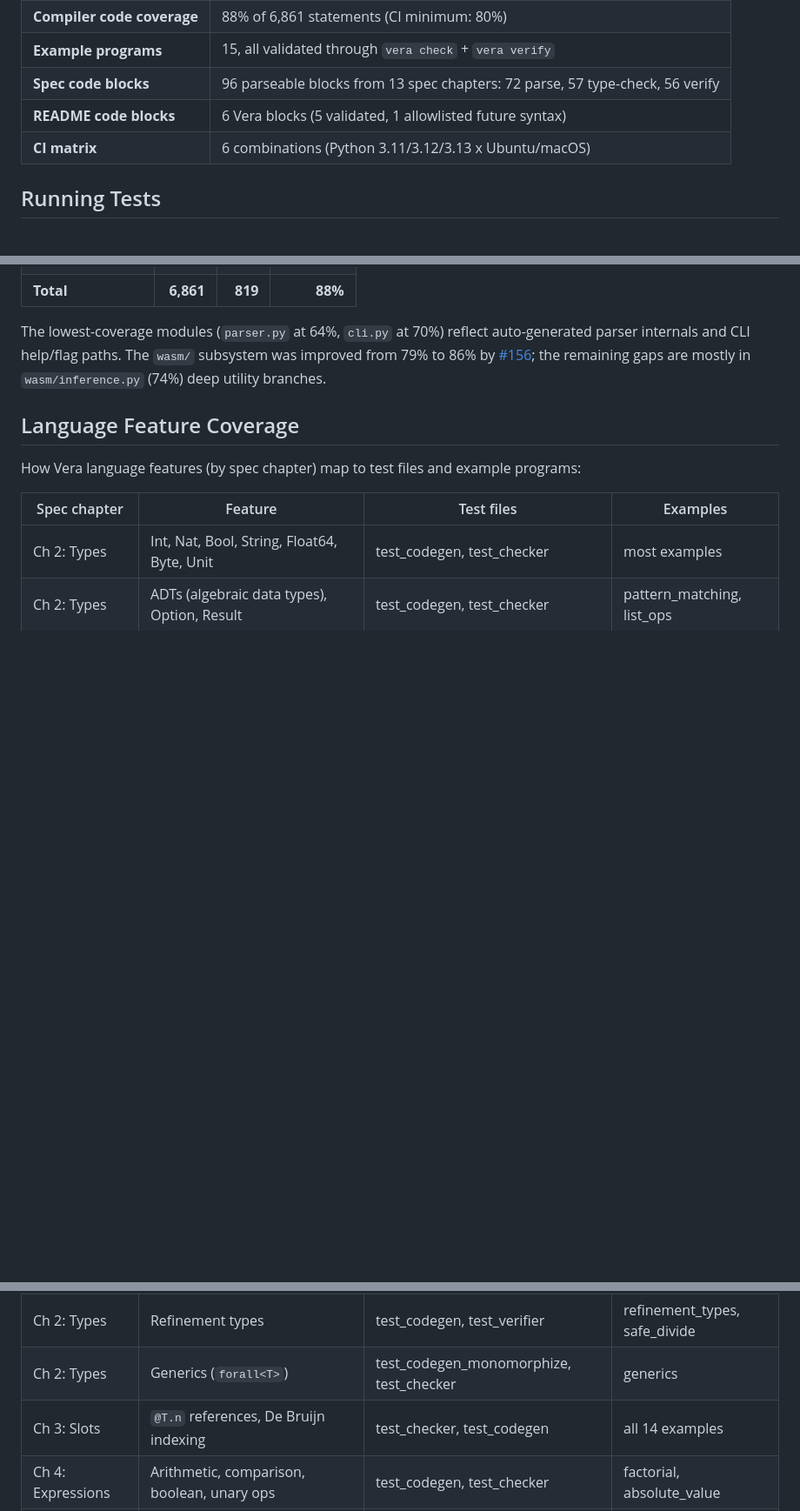
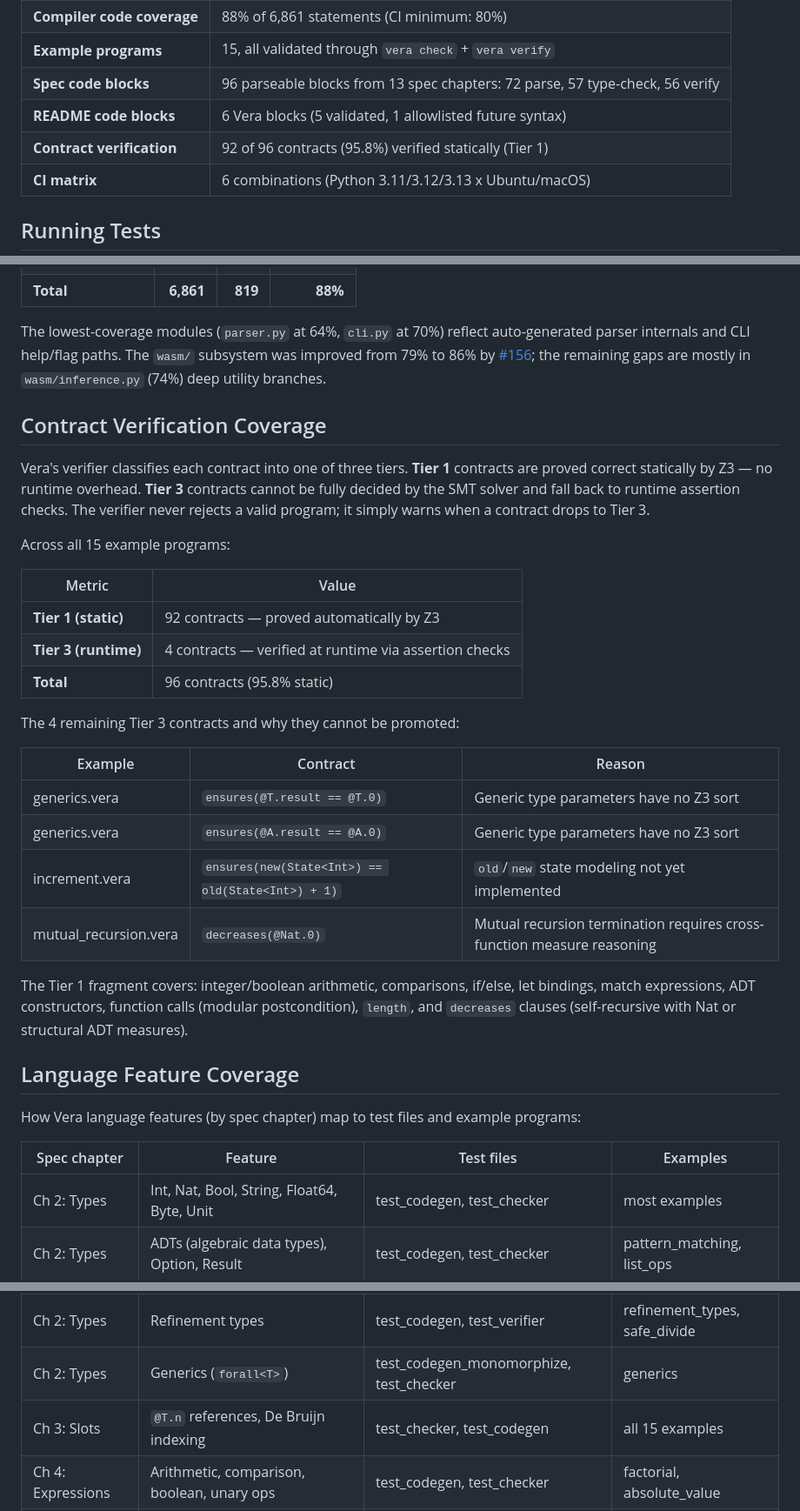
Before and after one commit to aallan/vera, a Markdown page: TESTING.md, 3 parts joined by grey strips. Shown at 87% size. GitHub-like rendering; blank space fills up the shorter version.

Commit message:
Add contract verification coverage section to TESTING.md
Document the tier model and verification stats (92/96 contracts,
95.8% static) with a breakdown of the 4 remaining Tier 3 contracts
and what the Tier 1 decidable fragment covers.

Co-Authored-By: Claude <noreply@anthropic.invalid>

```diff
--- a/TESTING.md
+++ b/TESTING.md
@@ -11,6 +11,7 @@ This is the single source of truth for Vera's testing infrastructure, coverage d
 | **Example programs** | 15, all validated through `vera check` + `vera verify` |
 | **Spec code blocks** | 96 parseable blocks from 13 spec chapters: 72 parse, 57 type-check, 56 verify |
 | **README code blocks** | 6 Vera blocks (5 validated, 1 allowlisted future syntax) |
+| **Contract verification** | 92 of 96 contracts (95.8%) verified statically (Tier 1) |
 | **CI matrix** | 6 combinations (Python 3.11/3.12/3.13 x Ubuntu/macOS) |
 
 ## Running Tests
@@ -84,6 +85,29 @@ Coverage by module, measured by `pytest --cov=vera`:
 
 The lowest-coverage modules (`parser.py` at 64%, `cli.py` at 70%) reflect auto-generated parser internals and CLI help/flag paths. The `wasm/` subsystem was improved from 79% to 86% by [#156](https://github.com/aallan/vera/issues/156); the remaining gaps are mostly in `wasm/inference.py` (74%) deep utility branches.
 
+## Contract Verification Coverage
+
+Vera's verifier classifies each contract into one of three tiers. **Tier 1** contracts are proved correct statically by Z3 — no runtime overhead. **Tier 3** contracts cannot be fully decided by the SMT solver and fall back to runtime assertion checks. The verifier never rejects a valid program; it simply warns when a contract drops to Tier 3.
+
+Across all 15 example programs:
+
+| Metric | Value |
+|--------|-------|
+| **Tier 1 (static)** | 92 contracts — proved automatically by Z3 |
+| **Tier 3 (runtime)** | 4 contracts — verified at runtime via assertion checks |
+| **Total** | 96 contracts (95.8% static) |
+
+The 4 remaining Tier 3 contracts and why they cannot be promoted:
+
+| Example | Contract | Reason |
+|---------|----------|--------|
+| generics.vera | `ensures(@T.result == @T.0)` | Generic type parameters have no Z3 sort |
+| generics.vera | `ensures(@A.result == @A.0)` | Generic type parameters have no Z3 sort |
+| increment.vera | `ensures(new(State<Int>) == old(State<Int>) + 1)` | `old`/`new` state modeling not yet implemented |
+| mutual_recursion.vera | `decreases(@Nat.0)` | Mutual recursion termination requires cross-function measure reasoning |
+
+The Tier 1 fragment covers: integer/boolean arithmetic, comparisons, if/else, let bindings, match expressions, ADT constructors, function calls (modular postcondition), `length`, and `decreases` clauses (self-recursive with Nat or structural ADT measures).
+
 ## Language Feature Coverage
 
 How Vera language features (by spec chapter) map to test files and example programs:
@@ -94,7 +118,7 @@ How Vera language features (by spec chapter) map to test files and example progr
 | Ch 2: Types | ADTs (algebraic data types), Option, Result | test_codegen, test_checker | pattern_matching, list_ops |
 | Ch 2: Types | Refinement types | test_codegen, test_verifier | refinement_types, safe_divide |
 | Ch 2: Types | Generics (`forall<T>`) | test_codegen_monomorphize, test_checker | generics |
-| Ch 3: Slots | `@T.n` references, De Bruijn indexing | test_checker, test_codegen | all 14 examples |
+| Ch 3: Slots | `@T.n` references, De Bruijn indexing | test_checker, test_codegen | all 15 examples |
 | Ch 4: Expressions | Arithmetic, comparison, boolean, unary ops | test_codegen, test_checker | factorial, absolute_value |
 | Ch 4: Expressions | If/else, let, match, pipe operator | test_codegen, test_checker | pattern_matching |
 | Ch 5: Functions | Declarations, recursion, mutual recursion | test_codegen, test_checker | factorial, mutual_recursion |
```
